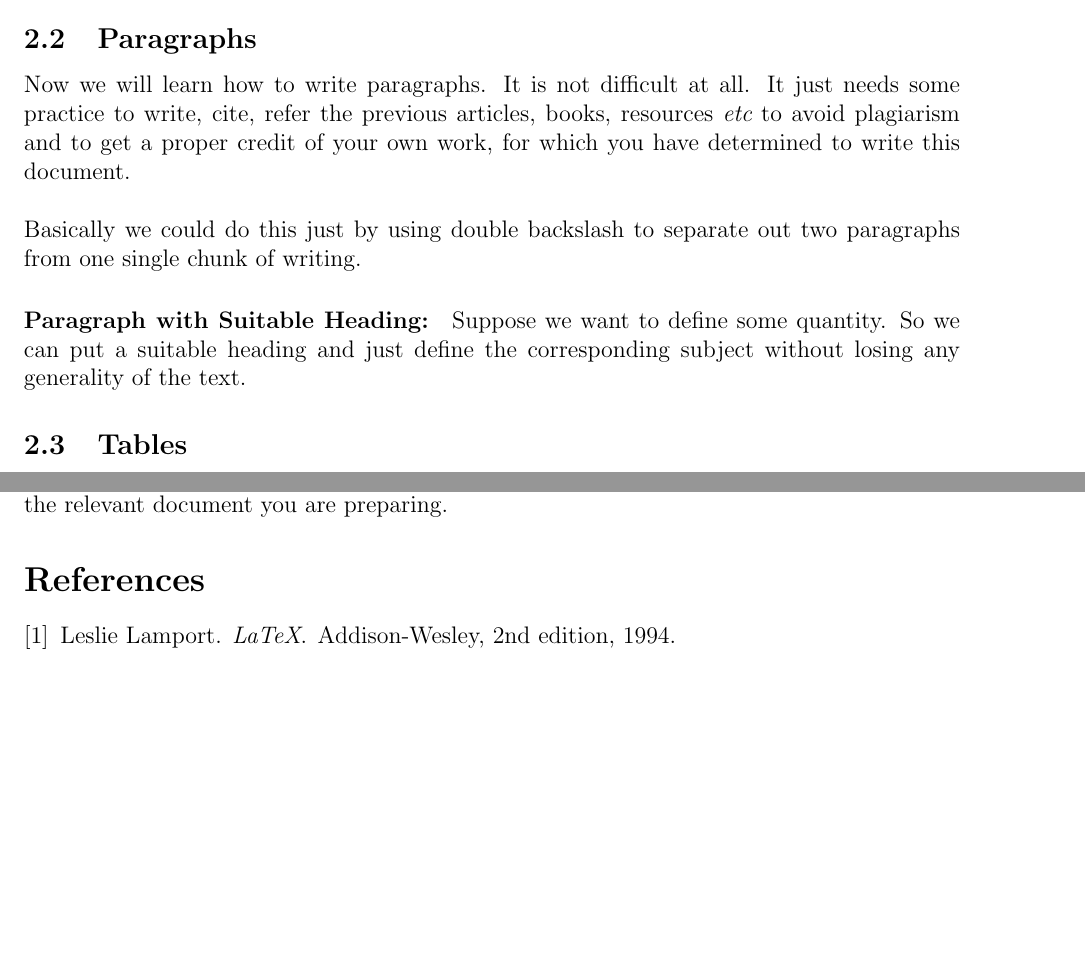
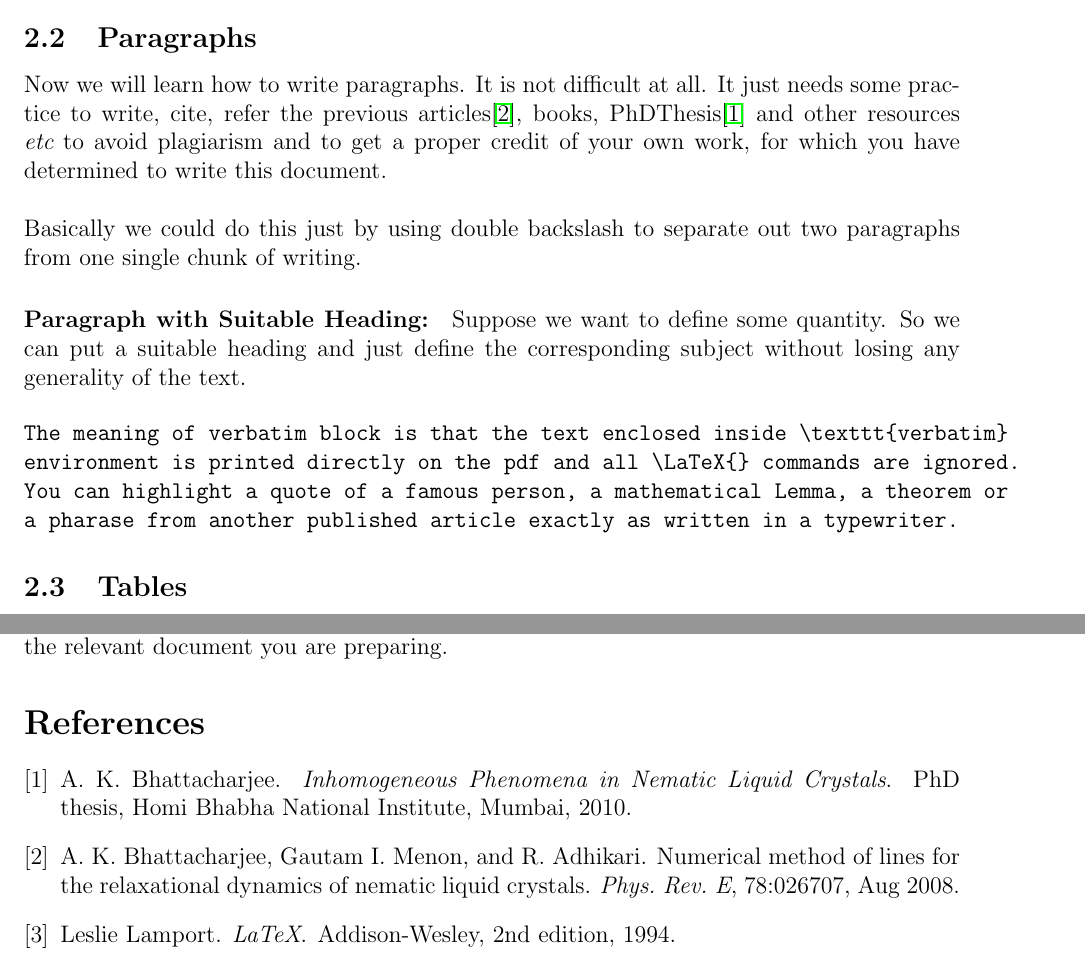
Before and after one commit to amitbny/akb.github.io, a LaTeX paper (codes/Sem3/latex/src/01_article.tex, which reads codes/Sem3/latex/src/references.bib): two parts of pages 2 and 4 of 5 before the commit and two parts of pages 2 and 5 of 5 after it, joined at a grey line, cut so that both start at the same text, the shorter picture padded with empty space. Compiled offline with pdfLaTeX.

Commit message:
Add files via upload

```diff
--- a/codes/Sem3/latex/src/01_article.tex
+++ b/codes/Sem3/latex/src/01_article.tex
@@ -5,14 +5,17 @@
 \usepackage{fullpage, graphicx, latexsym, enumitem}
 \usepackage{color, xcolor, subfigure, wrapfig}
 \usepackage{url, hyperref, authblk}
+\usepackage{verbatim, fancyvrb, fvextra}
 
 % definition of colours
 \definecolor{dark-gray}{gray}{0.05}
 \definecolor{skblue}{rgb}{0,0.08,0.45}
+\definecolor{alizarin}{rgb}{0.82,0.1,0.26}
 
 % First Page
 \title{\bf My First \LaTeX Article}
 \author{SEC Student Name \thanks{\href{mailto:sec.student@gmail.com}{Email: sec.student@gmail.com}}}
 \affil{Department of Physics, Asutosh College, Kolkata 700026, India}
+% affil won't work without package authblk
 
 \begin{document}
@@ -57,10 +58,17 @@ Here many things I'm determined to learn that I will initiate with a subsection.
 \end{enumerate}
 
 \subsection{Paragraphs}
-Now we will learn how to write paragraphs. It is not difficult at all. It just needs some practice to write, cite, refer the previous articles, books, resources {\it etc} to avoid plagiarism and to get a proper credit of your own work, for which you have determined to write this document. \\ \ \\
+Now we will learn how to write paragraphs. It is not difficult at all. It just needs some practice to write, cite, refer the previous articles\cite{bhmeadd}, books, PhDThesis\cite{bhatam} and other 	resources {\it etc} to avoid plagiarism and to get a proper credit of your own work, for which you have determined to write this document. \\ \ \\
 Basically we could do this just by using double backslash to separate out two paragraphs from one single chunk of writing.
 \paragraph{Paragraph with Suitable Heading:}
 Suppose we want to define some quantity. So we can put a suitable heading and just define the corresponding subject without losing any generality of the text.
+
+\begin{verbatim}
+The meaning of verbatim block is that the text enclosed inside \texttt{verbatim}
+environment is printed directly on the pdf and all \LaTeX{} commands are ignored.
+You can highlight a quote of a famous person, a mathematical Lemma, a theorem or
+a pharase from another published article exactly as written in a typewriter.
+\end{verbatim}
 
 \subsection{Tables}
 Making tables will be easier to play with, as you learn LaTeX. For example, let us try to make our first table \ref{tbl:param}:
--- a/codes/Sem3/latex/src/references.bib
+++ b/codes/Sem3/latex/src/references.bib
@@ -7,3 +7,11 @@
 	isbn = "0201529831",
 	url = "https://www.amazon.in/LaTeX-Document-Preparation-Addison-Wesley-Techniques/dp/0201529831",
 }
+@article{bhmeadd,
+        title = {Numerical method of lines for the relaxational dynamics of nematic liquid crystals},
+        author = {Bhattacharjee, A. K. and Menon, Gautam I. and Adhikari, R.},
+        journal = {Phys. Rev. E},
+        volume = {78},
+        issue = {2},
+        pages = {026707},
+        numpages = {10},
@@ -9,0 +23,7 @@
+@phdthesis{bhatam,
+        title = {Inhomogeneous Phenomena in Nematic Liquid Crystals},
+        author = {Bhattacharjee, A. K.},
+        school = {Homi Bhabha National Institute, Mumbai},
+        publisher = {Unpublished},
+        year = {2010},
+}
```
Also changed, not shown: codes/Sem3/latex/src/01_article.tex (32 more changed lines), codes/Sem3/latex/src/references.bib (5 more changed lines).
